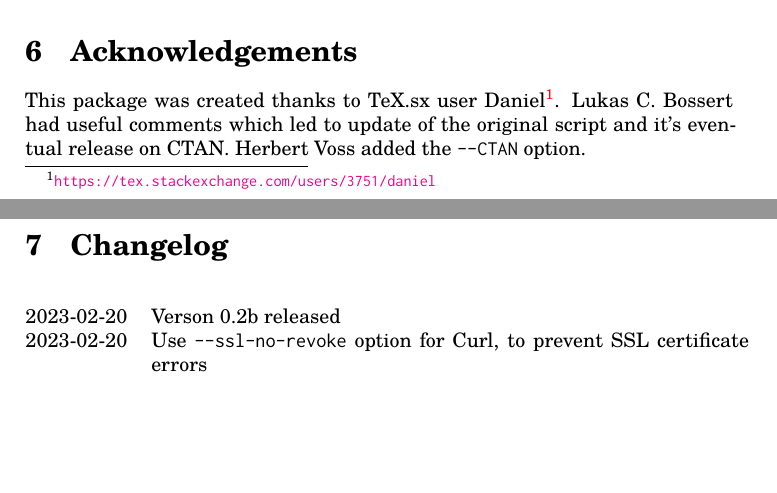
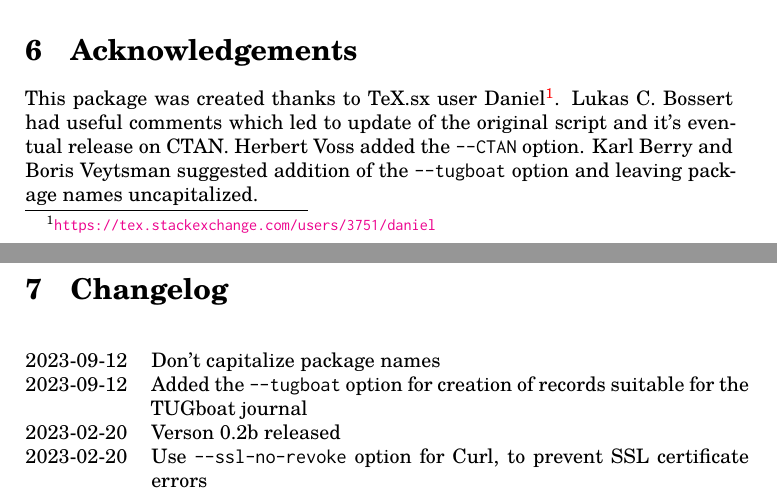
Before and after one commit to michal-h21/ctanbib, a LaTeX document (ctanbib-doc.tex): two parts of pages 2 and 3 of 3, joined at a grey line, cut so that both start at the same text, the shorter picture padded with empty space. Compiled offline with XeLaTeX.

Commit message:
Added --tugboat option, don't capitalize package names

```diff
--- a/ctanbib-doc.tex
+++ b/ctanbib-doc.tex
@@ -129,11 +130,15 @@ This package was created thanks to TeX.sx user
 Daniel\footnote{\url{https://tex.stackexchange.com/users/3751/daniel}}. Lukas
 C.~Bossert had useful comments which led to update of the original script and
 it's eventual release on CTAN. Herbert Voss added the \verb|--CTAN| option.
+Karl Berry and Boris Veytsman suggested addition of the \verb|--tugboat| option
+and leaving package names uncapitalized.
 
 \newpage
 \section{Changelog}
 
 \begin{changelog}
+  \change{2023-09-12}{Don't capitalize package names}
+  \change{2023-09-12}{Added the \verb|--tugboat| option for creation of records suitable for the TUGboat journal}
   \change{2023-02-20}{Verson 0.2b released}
   \change{2023-02-20}{Use \verb|--ssl-no-revoke| option for Curl, to prevent SSL certificate errors}
   \change{2023-02-20}{Better handling of errors in package info downloading}
```
Also changed, not shown: ctanbib-doc.tex (1 more changed lines), 1 other file.
